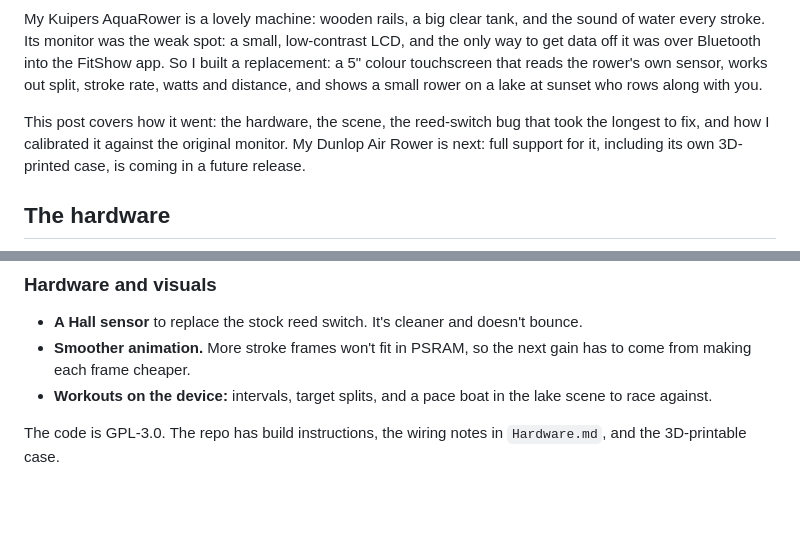
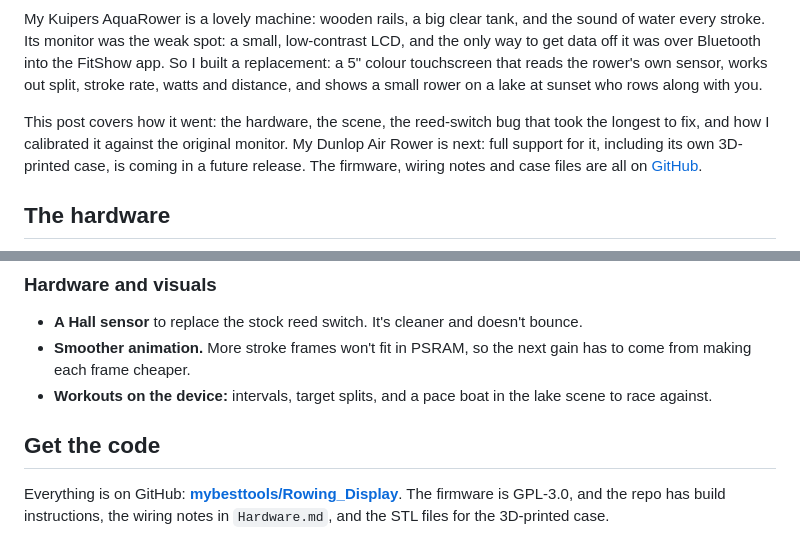
Before and after one commit to mybesttools/Rowing_Display, a Markdown page: docs/blog/building-a-rowing-display.md, 2 parts joined by grey strips. GitHub-like rendering; blank space fills up the shorter version.

Commit message:
Blog post: link to the GitHub repo

```diff
--- a/docs/blog/building-a-rowing-display.md
+++ b/docs/blog/building-a-rowing-display.md
@@ -4,7 +4,7 @@
 
 My Kuipers AquaRower is a lovely machine: wooden rails, a big clear tank, and the sound of water every stroke. Its monitor was the weak spot: a small, low-contrast LCD, and the only way to get data off it was over Bluetooth into the FitShow app. So I built a replacement: a 5" colour touchscreen that reads the rower's own sensor, works out split, stroke rate, watts and distance, and shows a small rower on a lake at sunset who rows along with you.
 
-This post covers how it went: the hardware, the scene, the reed-switch bug that took the longest to fix, and how I calibrated it against the original monitor. My Dunlop Air Rower is next: full support for it, including its own 3D-printed case, is coming in a future release.
+This post covers how it went: the hardware, the scene, the reed-switch bug that took the longest to fix, and how I calibrated it against the original monitor. My Dunlop Air Rower is next: full support for it, including its own 3D-printed case, is coming in a future release. The firmware, wiring notes and case files are all on [GitHub](https://github.com/mybesttools/Rowing_Display).
 
 ## The hardware
 
@@ -125,4 +125,6 @@ That part works today. Making apps genuinely good to use is the next stage.
 - **Smoother animation.** More stroke frames won't fit in PSRAM, so the next gain has to come from making each frame cheaper.
 - **Workouts on the device:** intervals, target splits, and a pace boat in the lake scene to race against.
 
-The code is GPL-3.0. The repo has build instructions, the wiring notes in `Hardware.md`, and the 3D-printable case.
+## Get the code
+
+Everything is on GitHub: **[mybesttools/Rowing_Display](https://github.com/mybesttools/Rowing_Display)**. The firmware is GPL-3.0, and the repo has build instructions, the wiring notes in `Hardware.md`, and the STL files for the 3D-printed case.
```
